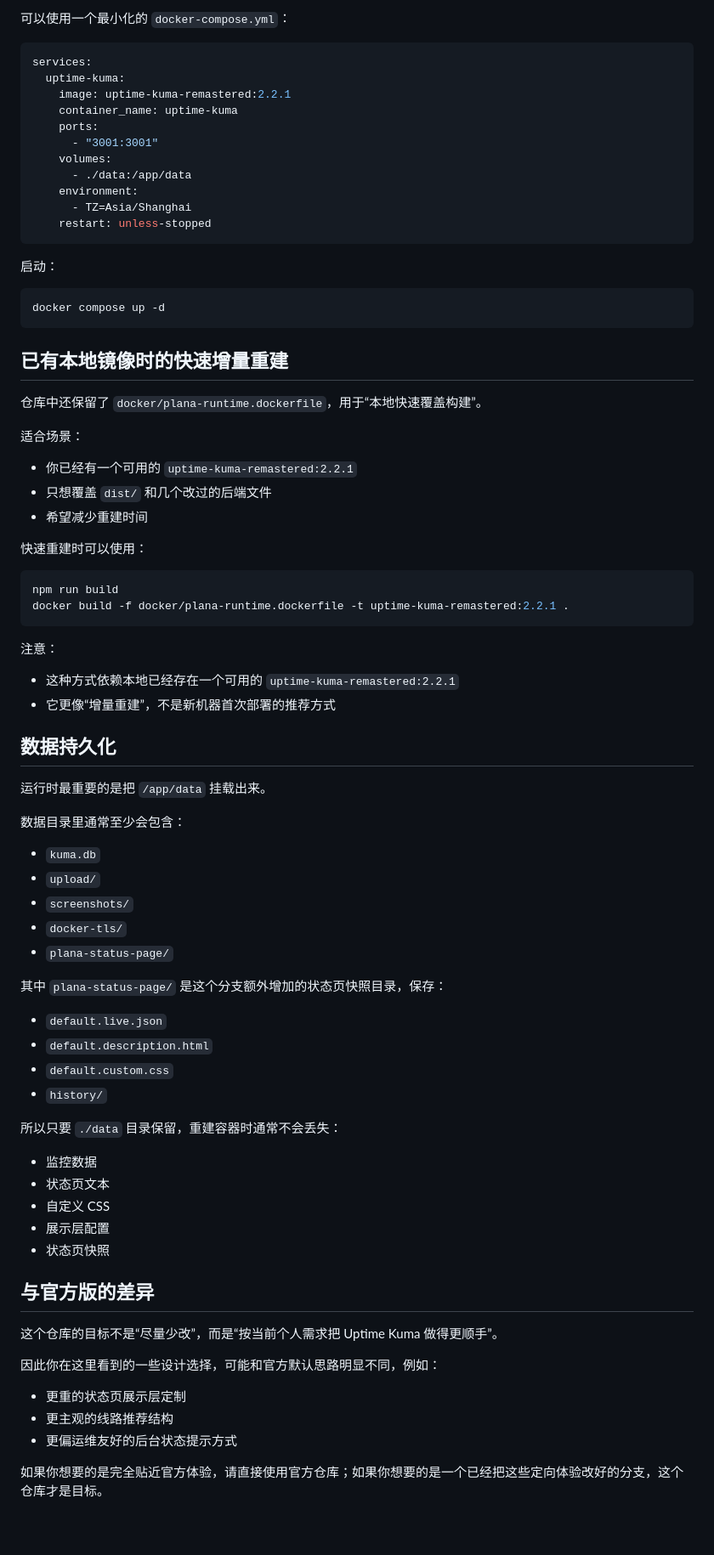
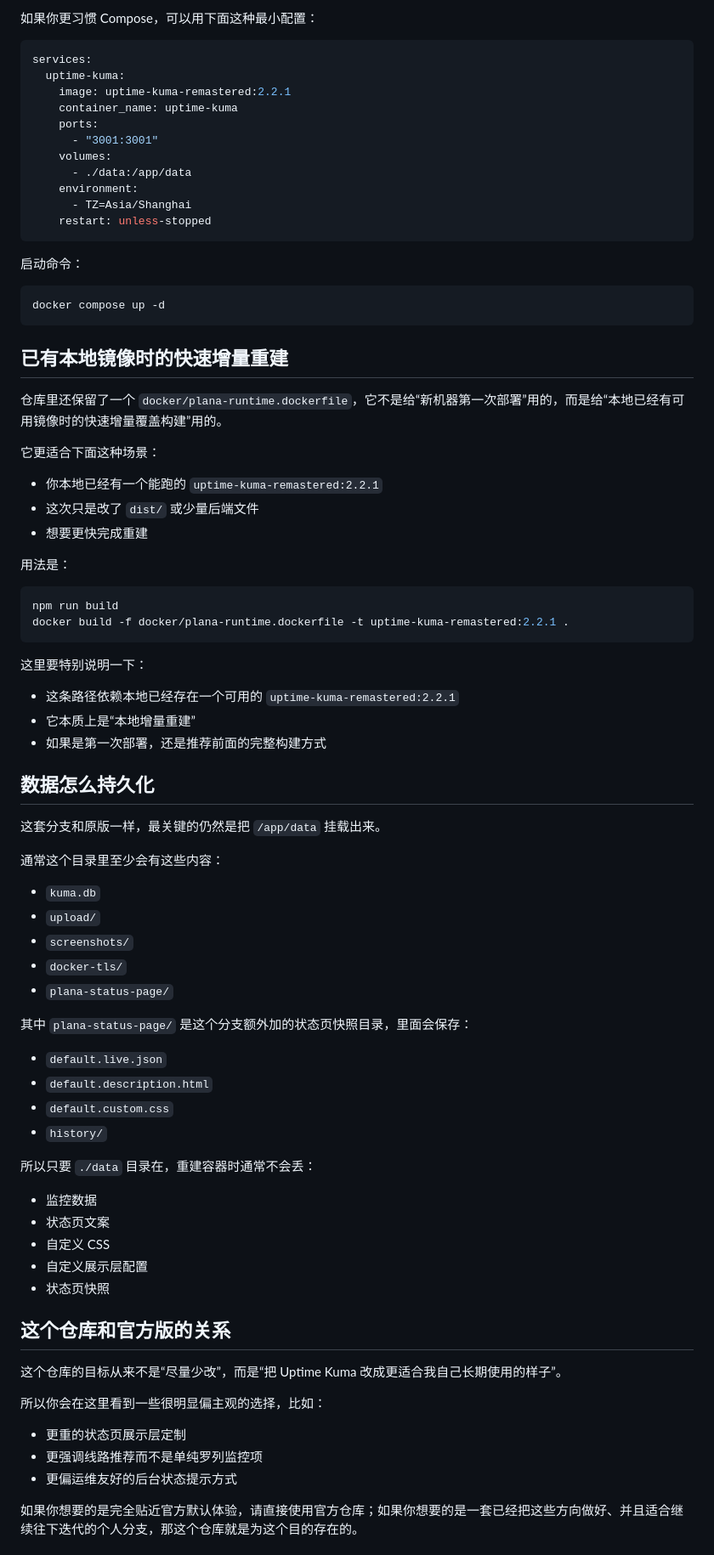
Before and after one commit to KanameMadoka520/uptime-kuma-remastered, a Markdown page: README.md, the part around one of its changes. Shown at 85% size. Drawn GitHub-style; blank space fills up the shorter version.

````diff
--- a/README.md
+++ b/README.md
@@ -79,5 +83,5 @@ docker run -d ^
 
-可以使用一个最小化的 `docker-compose.yml`：
+如果你更习惯 Compose，可以用下面这种最小配置：
 
 ```yaml
 services:
@@ -93,7 +97,7 @@ services:
     restart: unless-stopped
 ```
 
-启动：
+启动命令：
 
 ```powershell
 docker compose up -d
@@ -101,31 +105,32 @@ docker compose up -d
 
 ## 已有本地镜像时的快速增量重建
 
-仓库中还保留了 `docker/plana-runtime.dockerfile`，用于“本地快速覆盖构建”。
+仓库里还保留了一个 `docker/plana-runtime.dockerfile`，它不是给“新机器第一次部署”用的，而是给“本地已经有可用镜像时的快速增量覆盖构建”用的。
 
-适合场景：
+它更适合下面这种场景：
 
-- 你已经有一个可用的 `uptime-kuma-remastered:2.2.1`
-- 只想覆盖 `dist/` 和几个改过的后端文件
-- 希望减少重建时间
+- 你本地已经有一个能跑的 `uptime-kuma-remastered:2.2.1`
+- 这次只是改了 `dist/` 或少量后端文件
+- 想要更快完成重建
 
-快速重建时可以使用：
+用法是：
 
 ```powershell
 npm run build
 docker build -f docker/plana-runtime.dockerfile -t uptime-kuma-remastered:2.2.1 .
 ```
 
-注意：
+这里要特别说明一下：
 
-- 这种方式依赖本地已经存在一个可用的 `uptime-kuma-remastered:2.2.1`
-- 它更像“增量重建”，不是新机器首次部署的推荐方式
+- 这条路径依赖本地已经存在一个可用的 `uptime-kuma-remastered:2.2.1`
+- 它本质上是“本地增量重建”
+- 如果是第一次部署，还是推荐前面的完整构建方式
 
-## 数据持久化
+## 数据怎么持久化
 
-运行时最重要的是把 `/app/data` 挂载出来。
+这套分支和原版一样，最关键的仍然是把 `/app/data` 挂载出来。
 
-数据目录里通常至少会包含：
+通常这个目录里至少会有这些内容：
 
 - `kuma.db`
 - `upload/`
@@ -133,30 +138,30 @@ docker build -f docker/plana-runtime.dockerfile -t uptime-kuma-remastered:2.2.1
 - `docker-tls/`
 - `plana-status-page/`
 
-其中 `plana-status-page/` 是这个分支额外增加的状态页快照目录，保存：
+其中 `plana-status-page/` 是这个分支额外加的状态页快照目录，里面会保存：
 
 - `default.live.json`
 - `default.description.html`
 - `default.custom.css`
 - `history/`
 
-所以只要 `./data` 目录保留，重建容器时通常不会丢失：
+所以只要 `./data` 目录在，重建容器时通常不会丢：
 
 - 监控数据
-- 状态页文本
+- 状态页文案
 - 自定义 CSS
-- 展示层配置
+- 自定义展示层配置
 - 状态页快照
 
-## 与官方版的差异
+## 这个仓库和官方版的关系
 
-这个仓库的目标不是“尽量少改”，而是“按当前个人需求把 Uptime Kuma 做得更顺手”。
+这个仓库的目标从来不是“尽量少改”，而是“把 Uptime Kuma 改成更适合我自己长期使用的样子”。
 
-因此你在这里看到的一些设计选择，可能和官方默认思路明显不同，例如：
+所以你会在这里看到一些很明显偏主观的选择，比如：
 
 - 更重的状态页展示层定制
-- 更主观的线路推荐结构
+- 更强调线路推荐而不是单纯罗列监控项
 - 更偏运维友好的后台状态提示方式
 
-如果你想要的是完全贴近官方体验，请直接使用官方仓库；如果你想要的是一个已经把这些定向体验改好的分支，这个仓库才是目标。
+如果你想要的是完全贴近官方默认体验，请直接使用官方仓库；如果你想要的是一套已经把这些方向做好、并且适合继续往下迭代的个人分支，那这个仓库就是为这个目的存在的。
 
````
Also changed, not shown: other parts of README.md (+32 -26 lines).
